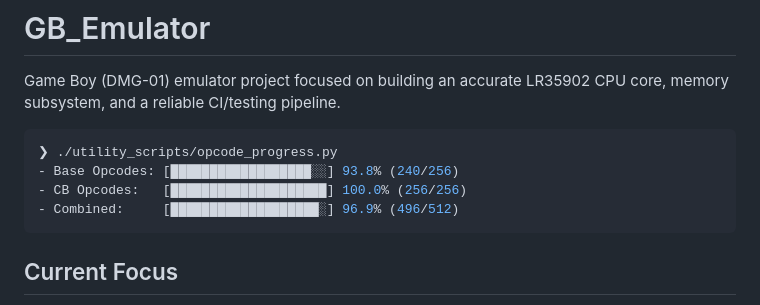
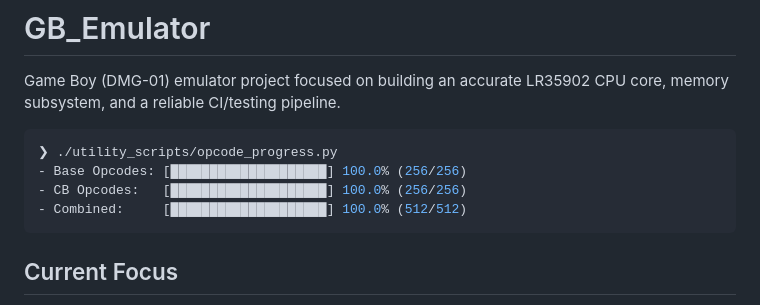
Before and after one commit to SwarritSrivastava/GB_Emulator_forkv2, a Markdown page: README.md, the part around the change. Rendered like a GitHub page.

Commit message:
big boy readme

````diff
--- a/README.md
+++ b/README.md
@@ -4,9 +4,9 @@ Game Boy (DMG-01) emulator project focused on building an accurate LR35902 CPU c
 
 ```bash
 ❯ ./utility_scripts/opcode_progress.py
-- Base Opcodes: [██████████████████░░] 93.8% (240/256)
+- Base Opcodes: [████████████████████] 100.0% (256/256)
 - CB Opcodes:   [████████████████████] 100.0% (256/256)
-- Combined:     [███████████████████░] 96.9% (496/512)
+- Combined:     [████████████████████] 100.0% (512/512)
 ```
 
 ## Current Focus
````
